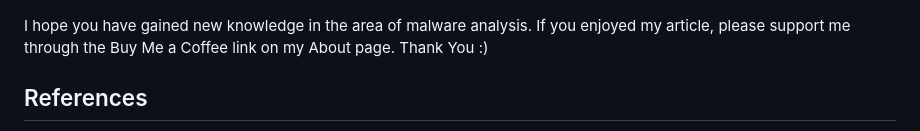
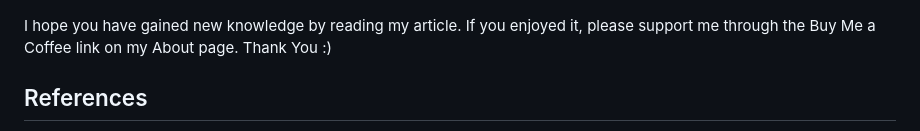
Before and after one commit to nxb1t/nxb1t.github.io, a Markdown page: Malware Analysis/rust_malware.md, the part around the change. Rendered like a GitHub page.

Commit message:
Fix typo

```diff
--- a/Malware Analysis/rust_malware.md
+++ b/Malware Analysis/rust_malware.md
@@ -538,7 +538,7 @@ On top of that, use a Firewall as well for better protection,<br> (program in sc
 
 ![](img/firewall.png)
 
-I hope you have gained new knowledge in the area of malware analysis. If you enjoyed my article, please support me through the Buy Me a Coffee link on my About page. Thank You :)
+I hope you have gained new knowledge by reading my article. If you enjoyed it, please support me through the Buy Me a Coffee link on my About page. Thank You :)
 
 ## References
 
```
